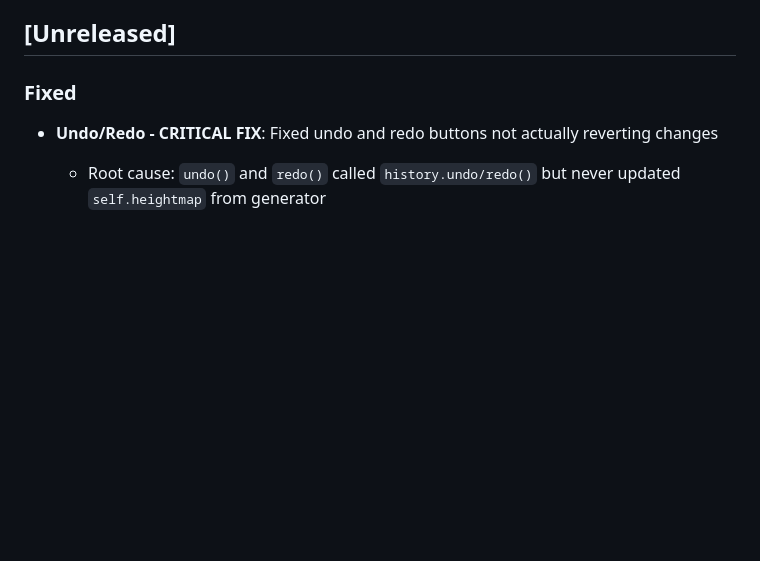
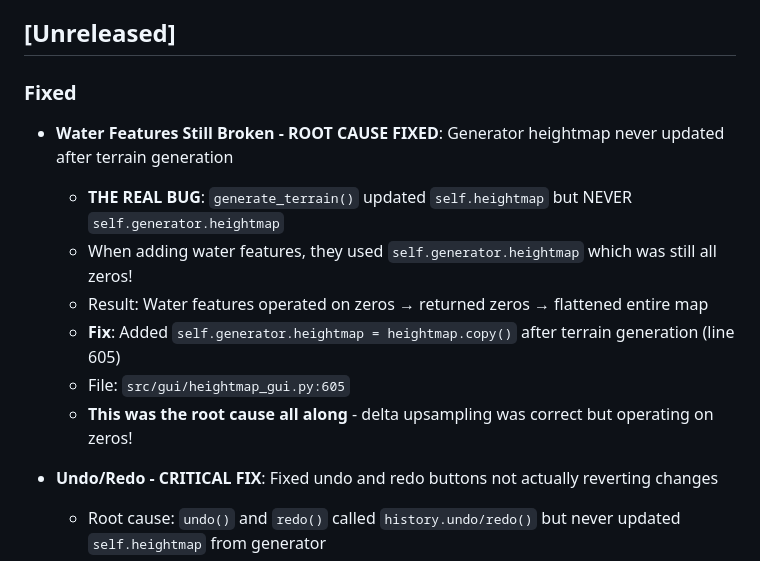
Before and after one commit to gregspruce/CS2_MapCreator, a Markdown page: CHANGELOG.md, the part around the change. GitHub-like rendering; blank space fills up the shorter version.

Commit message:
Update CHANGELOG with root cause explanation

```diff
--- a/CHANGELOG.md
+++ b/CHANGELOG.md
@@ -8,6 +8,14 @@ and this project adheres to [Semantic Versioning](https://semver.org/spec/v2.0.0
 ## [Unreleased]
 
 ### Fixed
+- **Water Features Still Broken - ROOT CAUSE FIXED**: Generator heightmap never updated after terrain generation
+  - **THE REAL BUG**: `generate_terrain()` updated `self.heightmap` but NEVER `self.generator.heightmap`
+  - When adding water features, they used `self.generator.heightmap` which was still all zeros!
+  - Result: Water features operated on zeros → returned zeros → flattened entire map
+  - **Fix**: Added `self.generator.heightmap = heightmap.copy()` after terrain generation (line 605)
+  - File: `src/gui/heightmap_gui.py:605`
+  - **This was the root cause all along** - delta upsampling was correct but operating on zeros!
+
 - **Undo/Redo - CRITICAL FIX**: Fixed undo and redo buttons not actually reverting changes
   - Root cause: `undo()` and `redo()` called `history.undo/redo()` but never updated `self.heightmap` from generator
   - The generator's heightmap was reverted, but GUI's heightmap stayed at post-operation state
```
